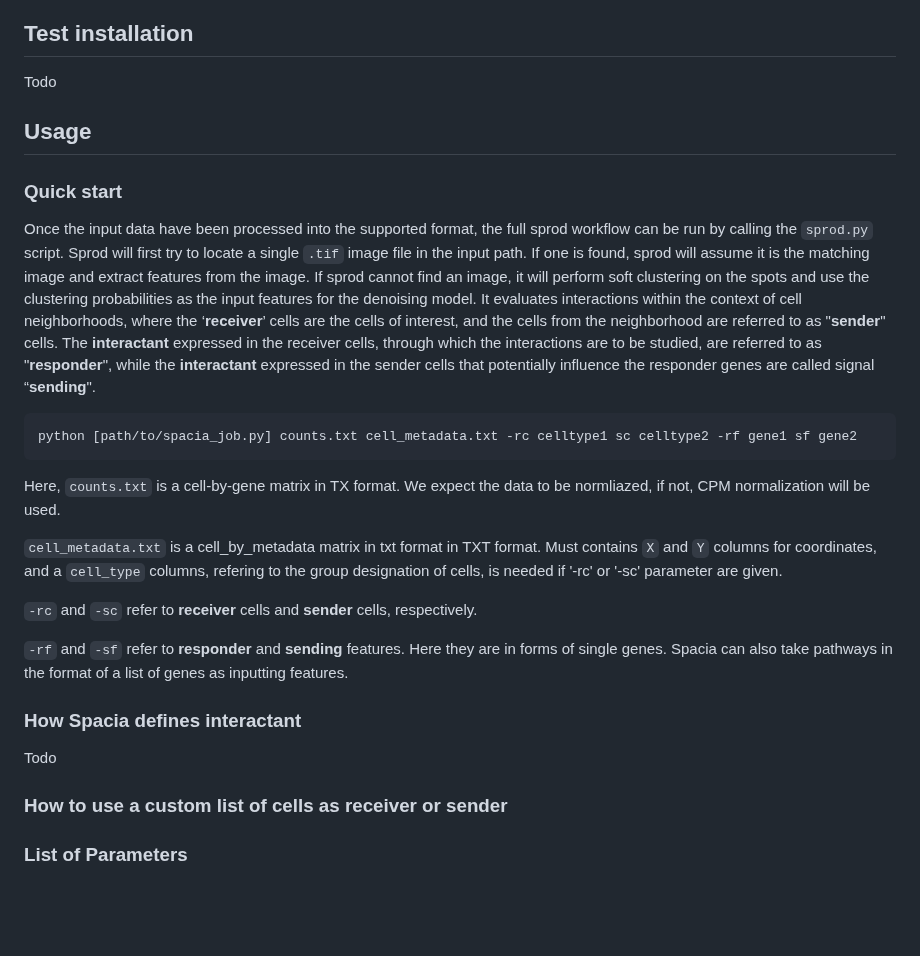
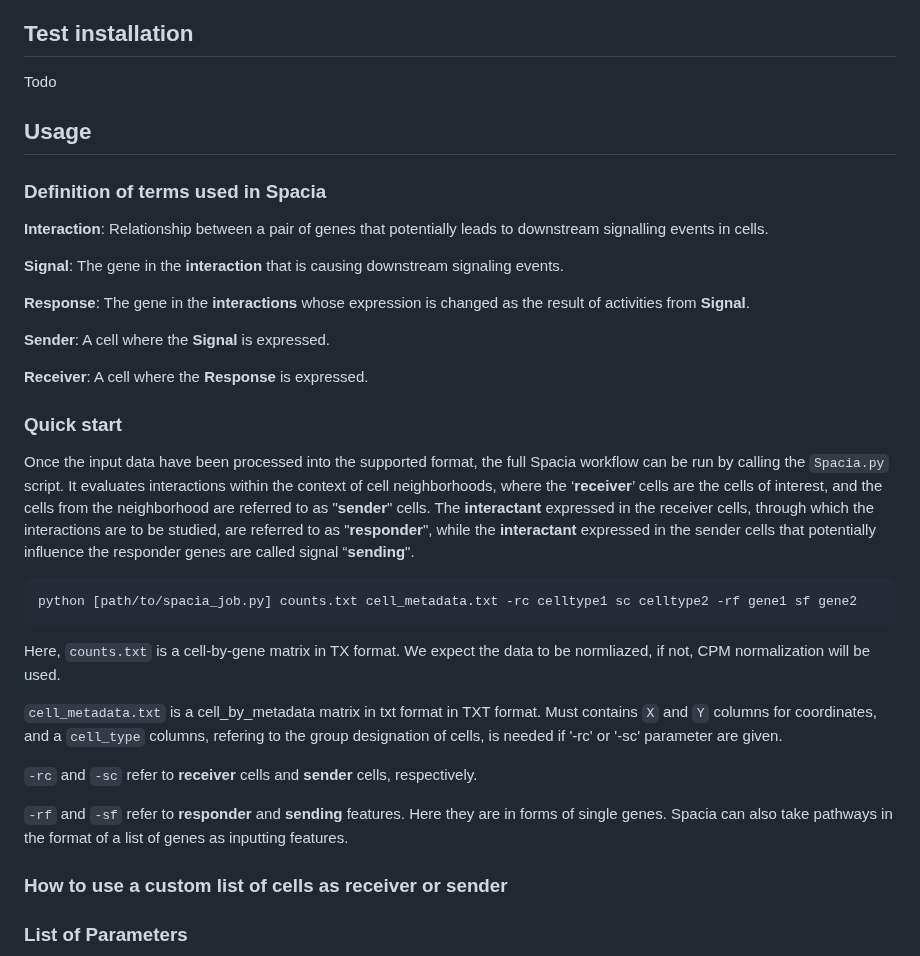
Before and after one commit to yunguan-wang/Spacia, a Markdown page: README.md, the part around the change. GitHub-like rendering; blank space fills up the shorter version.

````diff
--- a/README.md
+++ b/README.md
@@ -35,8 +35,19 @@ Todo
 
 ## Usage
 
+### Definition of terms used in Spacia
+**Interaction**: Relationship between a pair of genes that potentially leads to downstream signalling events in cells.
+
+**Signal**: The gene in the **interaction** that is causing downstream signaling events.
+
+**Response**: The gene in the **interactions** whose expression is changed as the result of activities from **Signal**.
+
+**Sender**: A cell where the **Signal** is expressed.
+
+**Receiver**: A cell where the **Response** is expressed.
+
 ### Quick start
-Once the input data have been processed into the supported format, the full sprod workflow can be run by calling the `sprod.py` script. Sprod will first try to locate a single `.tif` image file in the input path. If one is found, sprod will assume it is the matching image and extract features from the image. If sprod cannot find an image, it will perform soft clustering on the spots and use the clustering probabilities as the input features for the denoising model. It evaluates interactions within the context of cell neighborhoods, where the ‘**receiver**’ cells are the cells of interest, and the cells from the neighborhood are referred to as "**sender**" cells. The **interactant** expressed in the receiver cells, through which the interactions are to be studied, are referred to as "**responder**", while the **interactant** expressed in the sender cells that potentially influence the responder genes are called signal “**sending**".
+Once the input data have been processed into the supported format, the full Spacia workflow can be run by calling the `Spacia.py` script. It evaluates interactions within the context of cell neighborhoods, where the ‘**receiver**’ cells are the cells of interest, and the cells from the neighborhood are referred to as "**sender**" cells. The **interactant** expressed in the receiver cells, through which the interactions are to be studied, are referred to as "**responder**", while the **interactant** expressed in the sender cells that potentially influence the responder genes are called signal “**sending**".
 
 ```
 python [path/to/spacia_job.py] counts.txt cell_metadata.txt -rc celltype1 sc celltype2 -rf gene1 sf gene2
@@ -49,9 +60,6 @@ Here, `counts.txt` is a cell-by-gene matrix in TX format. We expect the data to
 `-rc` and `-sc` refer to **receiver** cells and **sender** cells, respectively.
 
 `-rf` and `-sf` refer to **responder** and **sending** features. Here they are in forms of single genes. Spacia can also take pathways in the format of a list of genes as inputting features.
-
-### How Spacia defines interactant
-Todo
 
 ### How to use a custom list of cells as **receiver** or **sender**
 
````
